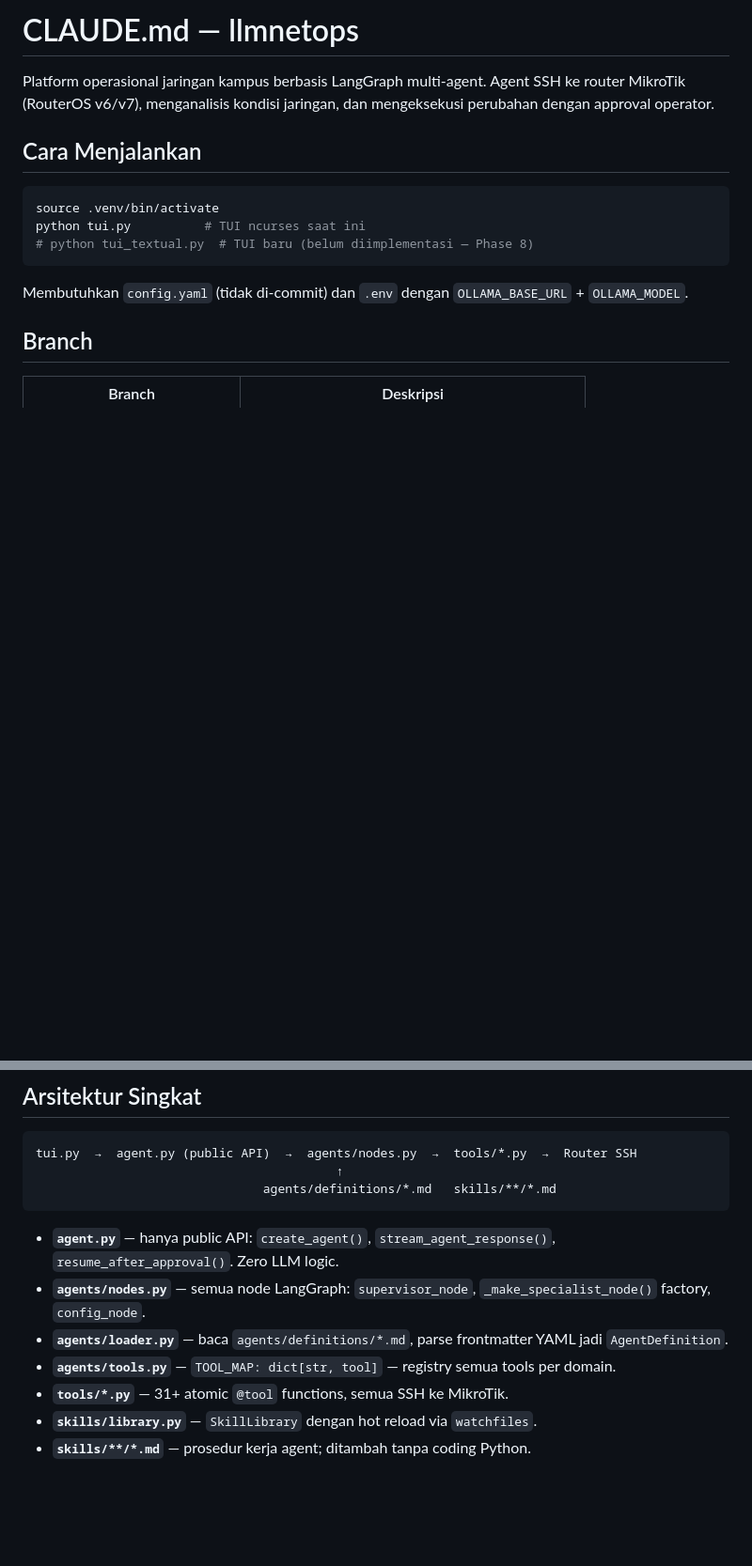
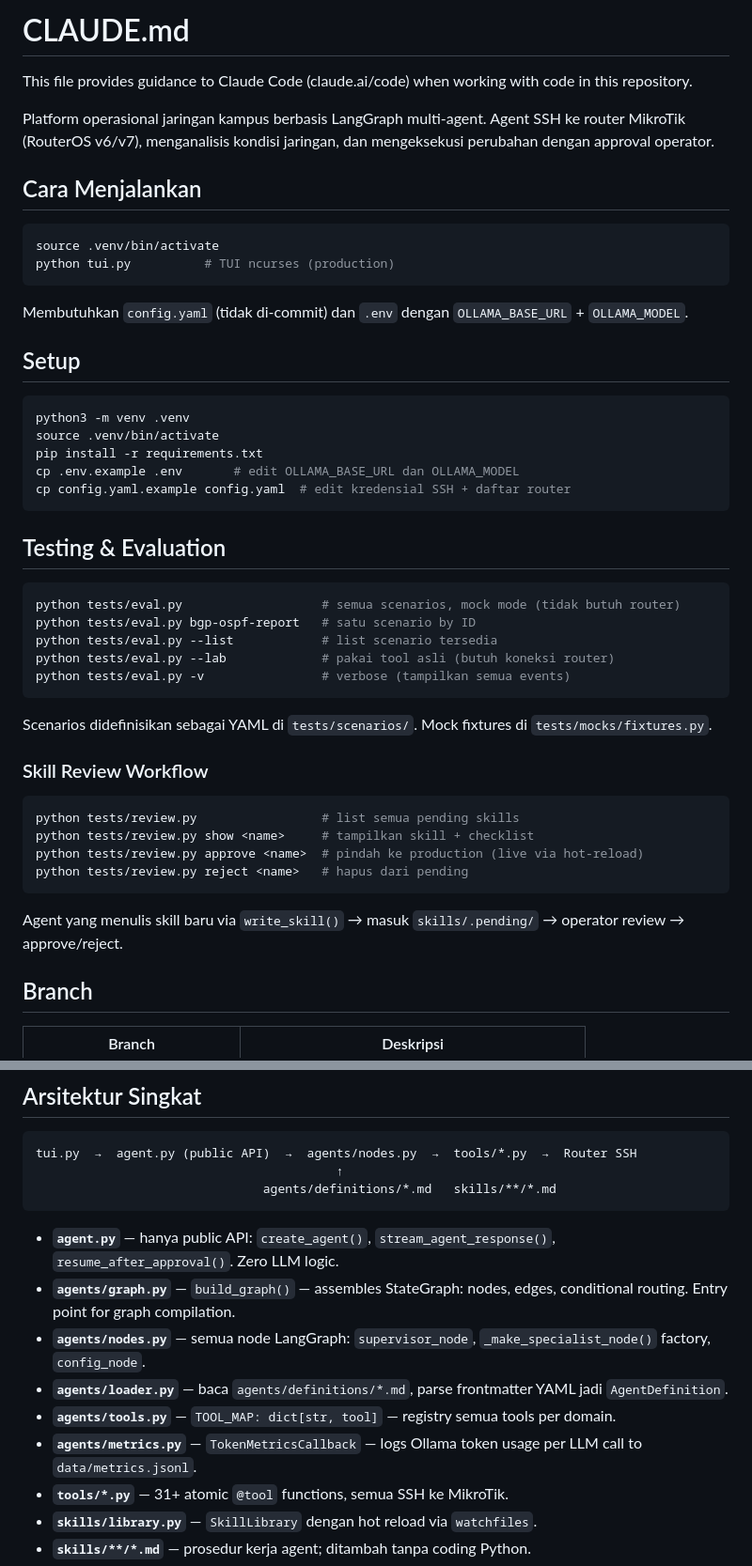
Before and after one commit to LLMNetOps/NetOpsUI, a Markdown page: CLAUDE.md, 2 parts joined by grey strips. Shown at 94% size. GitHub-like rendering; blank space fills up the shorter version.

````diff
--- a/CLAUDE.md
+++ b/CLAUDE.md
@@ -1,4 +1,6 @@
-# CLAUDE.md — llmnetops
+# CLAUDE.md
+
+This file provides guidance to Claude Code (claude.ai/code) when working with code in this repository.
 
 Platform operasional jaringan kampus berbasis LangGraph multi-agent. Agent SSH ke router MikroTik (RouterOS v6/v7), menganalisis kondisi jaringan, dan mengeksekusi perubahan dengan approval operator.
 
@@ -6,11 +8,43 @@ Platform operasional jaringan kampus berbasis LangGraph multi-agent. Agent SSH k
 
 ```bash
 source .venv/bin/activate
-python tui.py          # TUI ncurses saat ini
-# python tui_textual.py  # TUI baru (belum diimplementasi — Phase 8)
+python tui.py          # TUI ncurses (production)
 ```
 
 Membutuhkan `config.yaml` (tidak di-commit) dan `.env` dengan `OLLAMA_BASE_URL` + `OLLAMA_MODEL`.
+
+## Setup
+
+```bash
+python3 -m venv .venv
+source .venv/bin/activate
+pip install -r requirements.txt
+cp .env.example .env       # edit OLLAMA_BASE_URL dan OLLAMA_MODEL
+cp config.yaml.example config.yaml  # edit kredensial SSH + daftar router
+```
+
+## Testing & Evaluation
+
+```bash
+python tests/eval.py                   # semua scenarios, mock mode (tidak butuh router)
+python tests/eval.py bgp-ospf-report   # satu scenario by ID
+python tests/eval.py --list            # list scenario tersedia
+python tests/eval.py --lab             # pakai tool asli (butuh koneksi router)
+python tests/eval.py -v                # verbose (tampilkan semua events)
+```
+
+Scenarios didefinisikan sebagai YAML di `tests/scenarios/`. Mock fixtures di `tests/mocks/fixtures.py`.
+
+### Skill Review Workflow
+
+```bash
+python tests/review.py                 # list semua pending skills
+python tests/review.py show <name>     # tampilkan skill + checklist
+python tests/review.py approve <name>  # pindah ke production (live via hot-reload)
+python tests/review.py reject <name>   # hapus dari pending
+```
+
+Agent yang menulis skill baru via `write_skill()` → masuk `skills/.pending/` → operator review → approve/reject.
 
 ## Branch
 
@@ -33,9 +67,11 @@ tui.py  →  agent.py (public API)  →  agents/nodes.py  →  tools/*.py  →
 ```
 
 - **`agent.py`** — hanya public API: `create_agent()`, `stream_agent_response()`, `resume_after_approval()`. Zero LLM logic.
+- **`agents/graph.py`** — `build_graph()` — assembles StateGraph: nodes, edges, conditional routing. Entry point for graph compilation.
 - **`agents/nodes.py`** — semua node LangGraph: `supervisor_node`, `_make_specialist_node()` factory, `config_node`.
 - **`agents/loader.py`** — baca `agents/definitions/*.md`, parse frontmatter YAML jadi `AgentDefinition`.
 - **`agents/tools.py`** — `TOOL_MAP: dict[str, tool]` — registry semua tools per domain.
+- **`agents/metrics.py`** — `TokenMetricsCallback` — logs Ollama token usage per LLM call to `data/metrics.jsonl`.
 - **`tools/*.py`** — 31+ atomic `@tool` functions, semua SSH ke MikroTik.
 - **`skills/library.py`** — `SkillLibrary` dengan hot reload via `watchfiles`.
 - **`skills/**/*.md`** — prosedur kerja agent; ditambah tanpa coding Python.
````
Also changed, not shown: other parts of CLAUDE.md (+1 -0 lines).
